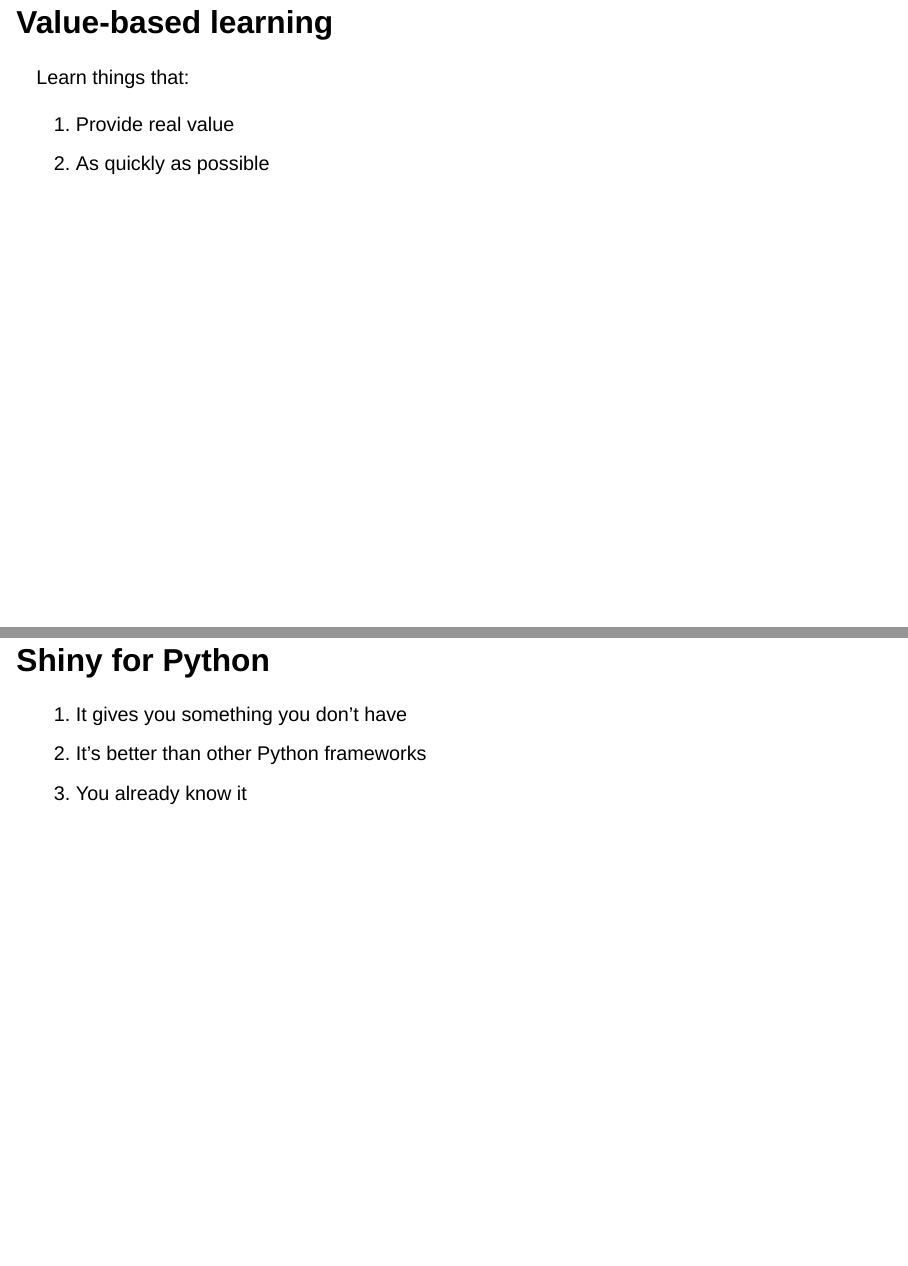
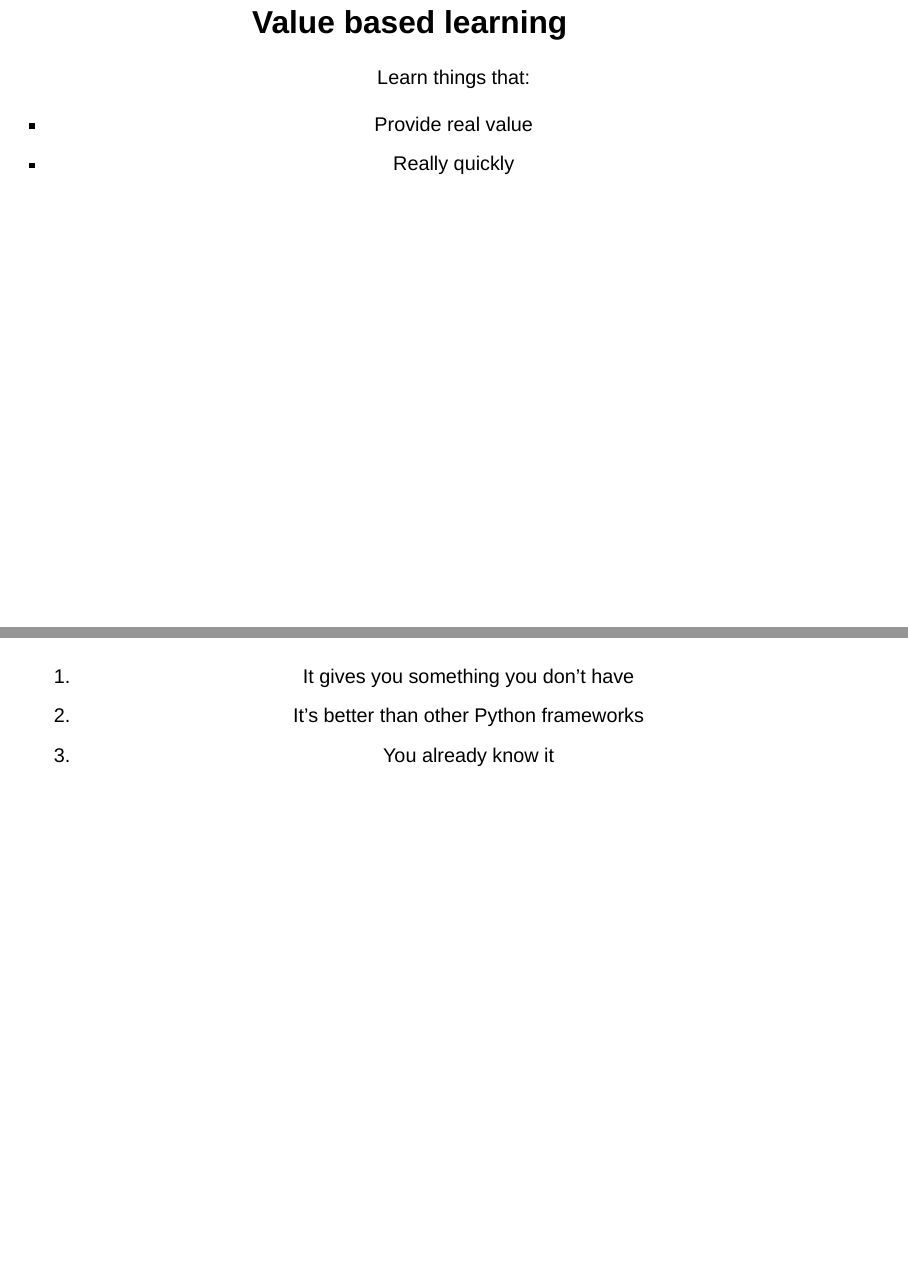
Before and after one commit to gshotwell/shiny-career-diversity, a Quarto document (index.qmd): pages 5 and 6 of 21, joined at a grey line. Rendered offline with R 4.5, knitr and Pandoc in place of Quarto, with nearby package versions; drawn as Slidy slides in place of the format the file asks for.

Commit message:
Final updates

```diff
--- a/index.qmd
+++ b/index.qmd
@@ -30,13 +30,13 @@
 - Close enough that you feel like you should know it
 - Far enough away that you don't
 
-## Value-based learning
+## Value based learning {.center}
 Learn things that:
 
-1) Provide real value
-1) As quickly as possible
+* Provide real value
+* Really quickly
 
-## Shiny for Python
+## {.center}
 
 1) It gives you something you don't have
 2) It's better than other Python frameworks
```
Also changed, not shown: index.qmd (1 more changed lines).
